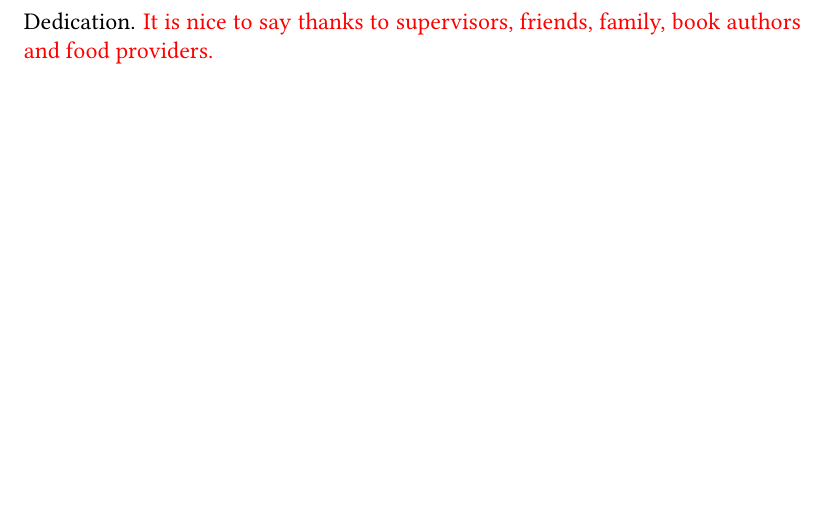
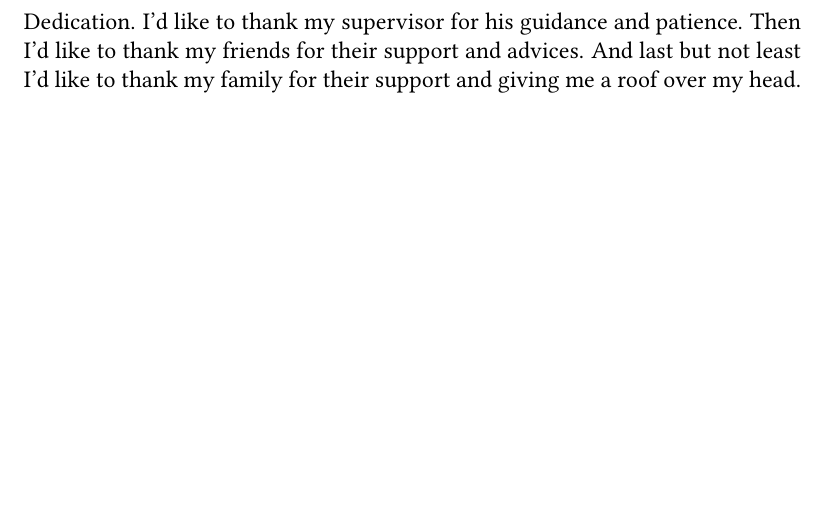
Before and after one commit to MichalPospech/bc-thesis, a LaTeX thesis (thesis.tex, which reads metadata.tex): part of page 5 of 46, cut at the place of the change. Compiled offline with pdfLaTeX.

Commit message:
Dedication

```diff
--- a/metadata.tex
+++ b/metadata.tex
@@ -49,7 +49,7 @@
 \def\StudyBranch{General computer science}
 
 \def\Dedication{%
-Dedication. \xxx{It is nice to say thanks to supervisors, friends, family, book authors and food providers.}
+Dedication. I'd like to thank my supervisor for his guidance and patience. Then I'd like to thank my friends for their support and advices. And last but not least I'd like to thank my family for their support and giving me a roof over my head.
 }
 
 \def\AbstractEN{%
--- a/thesis.tex
+++ b/thesis.tex
@@ -104,8 +104,6 @@
 
 \usepackage[noabbrev]{cleveref}
 
-\input{todos} % remove this before compiling the final version
-
 \input{macros} % use this file for various custom definitions
 
 
```
Also changed, not shown: abstract-cz.pdf, abstract-en.pdf, thesis.pdf.
